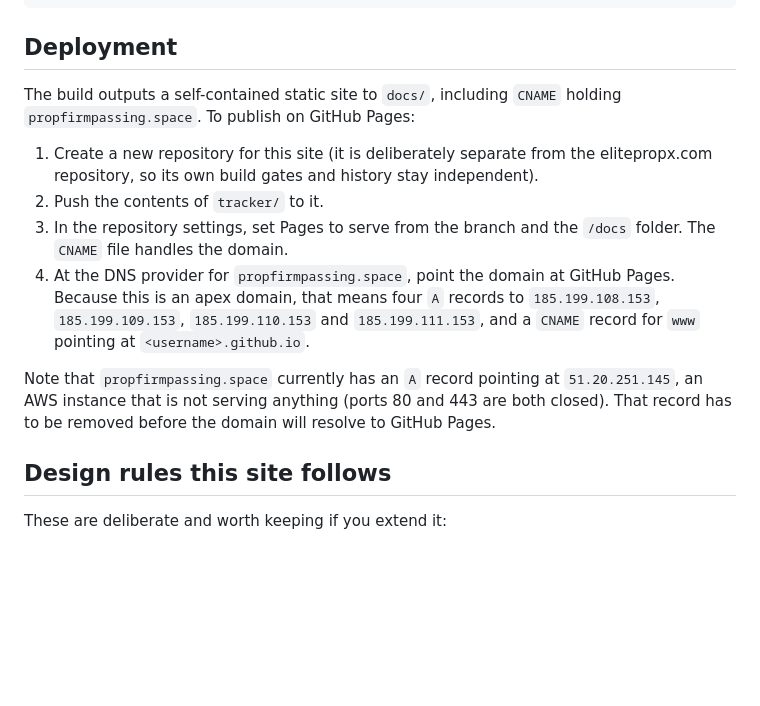
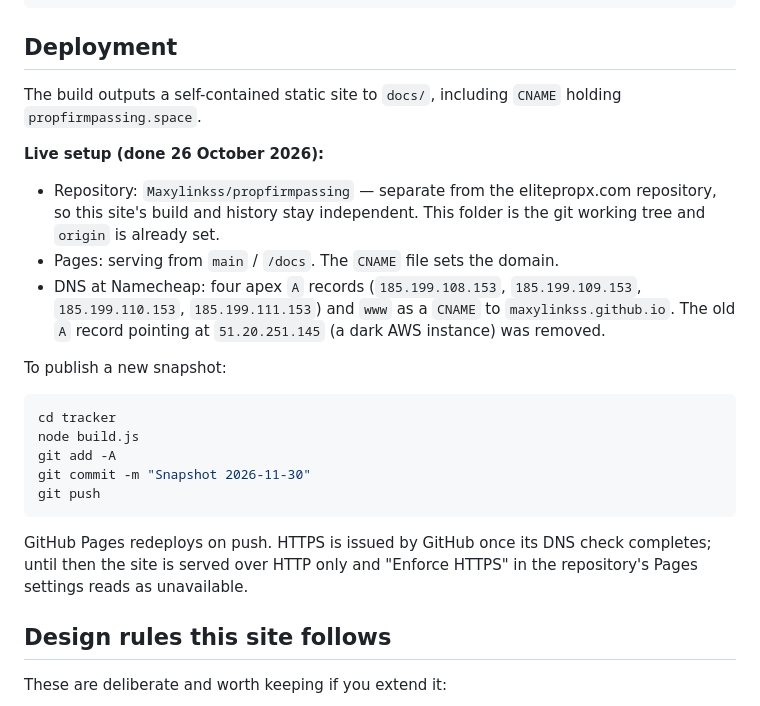
Before and after one commit to Maxylinkss/propfirmpassing, a Markdown page: README.md, the part around the change. GitHub-like rendering; blank space fills up the shorter version.

Commit message:
Document the live deployment and the publish routine
The README still described deployment as a to-do, including a stale warning about
the AWS A record that has since been removed. Records what is actually live and
what a snapshot push looks like.

Generated with Codebuff 🤖
Co-Authored-By: Codebuff <noreply@codebuff.com>

````diff
--- a/README.md
+++ b/README.md
@@ -59,22 +59,32 @@ node serve.js      # http://localhost:8099
 ## Deployment
 
 The build outputs a self-contained static site to `docs/`, including `CNAME`
-holding `propfirmpassing.space`. To publish on GitHub Pages:
+holding `propfirmpassing.space`.
 
-1. Create a new repository for this site (it is deliberately separate from the
-   elitepropx.com repository, so its own build gates and history stay independent).
-2. Push the contents of `tracker/` to it.
-3. In the repository settings, set Pages to serve from the branch and the `/docs`
-   folder. The `CNAME` file handles the domain.
-4. At the DNS provider for `propfirmpassing.space`, point the domain at GitHub
-   Pages. Because this is an apex domain, that means four `A` records to
-   `185.199.108.153`, `185.199.109.153`, `185.199.110.153` and `185.199.111.153`,
-   and a `CNAME` record for `www` pointing at `<username>.github.io`.
+**Live setup (done 26 October 2026):**
 
-Note that `propfirmpassing.space` currently has an `A` record pointing at
-`51.20.251.145`, an AWS instance that is not serving anything (ports 80 and 443 are
-both closed). That record has to be removed before the domain will resolve to
-GitHub Pages.
+- Repository: `Maxylinkss/propfirmpassing` — separate from the elitepropx.com
+  repository, so this site's build and history stay independent. This folder is the
+  git working tree and `origin` is already set.
+- Pages: serving from `main` / `/docs`. The `CNAME` file sets the domain.
+- DNS at Namecheap: four apex `A` records (`185.199.108.153`, `185.199.109.153`,
+  `185.199.110.153`, `185.199.111.153`) and `www` as a `CNAME` to
+  `maxylinkss.github.io`. The old `A` record pointing at `51.20.251.145` (a dark AWS
+  instance) was removed.
+
+To publish a new snapshot:
+
+```bash
+cd tracker
+node build.js
+git add -A
+git commit -m "Snapshot 2026-11-30"
+git push
+```
+
+GitHub Pages redeploys on push. HTTPS is issued by GitHub once its DNS check
+completes; until then the site is served over HTTP only and "Enforce HTTPS" in the
+repository's Pages settings reads as unavailable.
 
 ## Design rules this site follows
 
````
